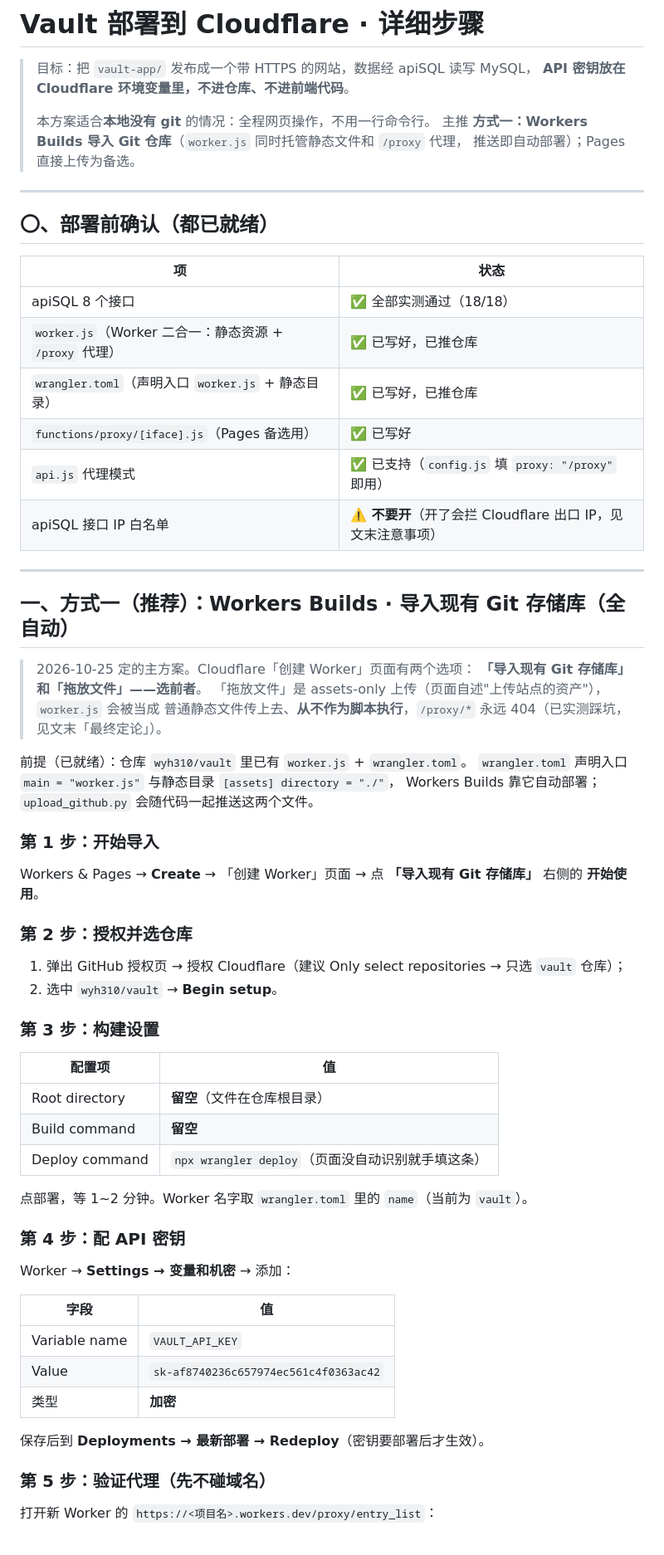
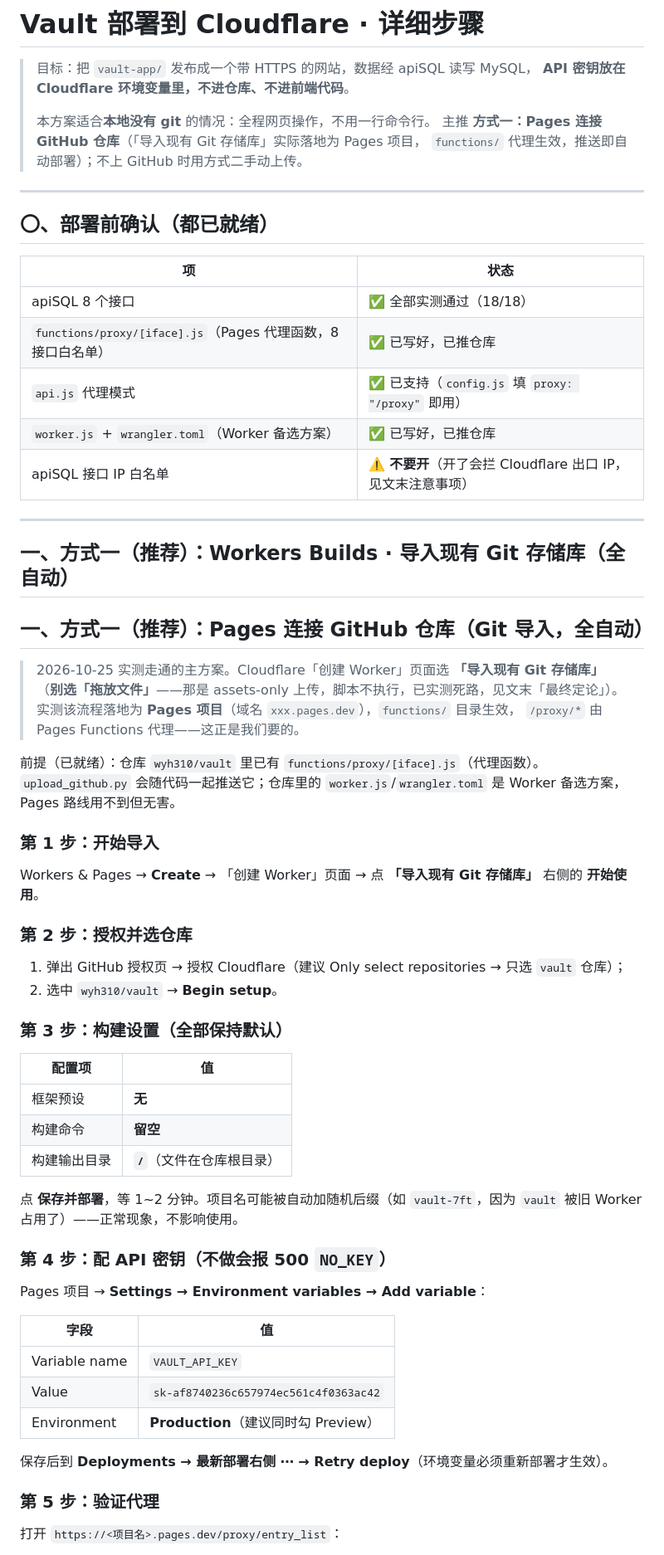
Before and after one commit to wyh310/vault, a Markdown page: DEPLOY.md, the part around one of its changes. Shown at 83% size. GitHub-like rendering.

Commit message:
update DEPLOY.md via upload script

```diff
--- a/DEPLOY.md
+++ b/DEPLOY.md
@@ -4,8 +4,8 @@
 > **API 密钥放在 Cloudflare 环境变量里，不进仓库、不进前端代码**。
 >
 > 本方案适合**本地没有 git** 的情况：全程网页操作，不用一行命令行。
-> 主推 **方式一：Workers Builds 导入 Git 仓库**（`worker.js` 同时托管静态文件和 `/proxy` 代理，
-> 推送即自动部署）；Pages 直接上传为备选。
+> 主推 **方式一：Pages 连接 GitHub 仓库**（「导入现有 Git 存储库」实际落地为 Pages 项目，
+> `functions/` 代理生效，推送即自动部署）；不上 GitHub 时用方式二手动上传。
 
 ---
 
@@ -14,24 +14,24 @@
 | 项 | 状态 |
 |---|---|
 | apiSQL 8 个接口 | ✅ 全部实测通过（18/18） |
-| `worker.js`（Worker 二合一：静态资源 + `/proxy` 代理） | ✅ 已写好，已推仓库 |
-| `wrangler.toml`（声明入口 `worker.js` + 静态目录） | ✅ 已写好，已推仓库 |
-| `functions/proxy/[iface].js`（Pages 备选用） | ✅ 已写好 |
+| `functions/proxy/[iface].js`（Pages 代理函数，8 接口白名单） | ✅ 已写好，已推仓库 |
 | `api.js` 代理模式 | ✅ 已支持（`config.js` 填 `proxy: "/proxy"` 即用） |
+| `worker.js` + `wrangler.toml`（Worker 备选方案） | ✅ 已写好，已推仓库 |
 | apiSQL 接口 IP 白名单 | ⚠️ **不要开**（开了会拦 Cloudflare 出口 IP，见文末注意事项） |
 
 ---
 
 ## 一、方式一（推荐）：Workers Builds · 导入现有 Git 存储库（全自动）
 
-> 2026-10-25 定的主方案。Cloudflare「创建 Worker」页面有两个选项：
-> **「导入现有 Git 存储库」和「拖放文件」——选前者**。
-> 「拖放文件」是 assets-only 上传（页面自述"上传站点的资产"），`worker.js` 会被当成
-> 普通静态文件传上去、**从不作为脚本执行**，`/proxy/*` 永远 404（已实测踩坑，见文末「最终定论」）。
+## 一、方式一（推荐）：Pages 连接 GitHub 仓库（Git 导入，全自动）
 
-前提（已就绪）：仓库 `wyh310/vault` 里已有 `worker.js` + `wrangler.toml`。
-`wrangler.toml` 声明入口 `main = "worker.js"` 与静态目录 `[assets] directory = "./"`，
-Workers Builds 靠它自动部署；`upload_github.py` 会随代码一起推送这两个文件。
+> 2026-10-25 实测走通的主方案。Cloudflare「创建 Worker」页面选 **「导入现有 Git 存储库」**
+> （**别选「拖放文件」**——那是 assets-only 上传，脚本不执行，已实测死路，见文末「最终定论」）。
+> 实测该流程落地为 **Pages 项目**（域名 `xxx.pages.dev`），`functions/` 目录生效，
+> `/proxy/*` 由 Pages Functions 代理——这正是我们要的。
+
+前提（已就绪）：仓库 `wyh310/vault` 里已有 `functions/proxy/[iface].js`（代理函数）。
+`upload_github.py` 会随代码一起推送它；仓库里的 `worker.js`/`wrangler.toml` 是 Worker 备选方案，Pages 路线用不到但无害。
 
 ### 第 1 步：开始导入
 
@@ -42,29 +42,30 @@ Workers & Pages → **Create** → 「创建 Worker」页面 → 点 **「导入
 1. 弹出 GitHub 授权页 → 授权 Cloudflare（建议 Only select repositories → 只选 `vault` 仓库）；
 2. 选中 `wyh310/vault` → **Begin setup**。
 
-### 第 3 步：构建设置
+### 第 3 步：构建设置（全部保持默认）
 
 | 配置项 | 值 |
 |---|---|
-| Root directory | **留空**（文件在仓库根目录） |
-| Build command | **留空** |
-| Deploy command | `npx wrangler deploy`（页面没自动识别就手填这条） |
+| 框架预设 | **无** |
+| 构建命令 | **留空** |
+| 构建输出目录 | **`/`**（文件在仓库根目录） |
 
-点部署，等 1~2 分钟。Worker 名字取 `wrangler.toml` 里的 `name`（当前为 `vault`）。
+点 **保存并部署**，等 1~2 分钟。项目名可能被自动加随机后缀（如 `vault-7ft`，因为 `vault`
+被旧 Worker 占用了）——正常现象，不影响使用。
 
-### 第 4 步：配 API 密钥
+### 第 4 步：配 API 密钥（不做会报 500 `NO_KEY`）
 
-Worker → **Settings → 变量和机密** → 添加：
+Pages 项目 → **Settings → Environment variables → Add variable**：
 
 | 字段 | 值 |
 |---|---|
 | Variable name | `VAULT_API_KEY` |
 | Value | `sk-af8740236c657974ec561c4f0363ac42` |
-| 类型 | **加密** |
+| Environment | **Production**（建议同时勾 Preview） |
 
-保存后到 **Deployments → 最新部署 → Redeploy**（密钥要部署后才生效）。
+保存后到 **Deployments → 最新部署右侧 ⋯ → Retry deploy**（环境变量必须重新部署才生效）。
 
-### 第 5 步：验证代理（先不碰域名）
+### 第 5 步：验证代理
 
-打开新 Worker 的 `https://<项目名>.workers.dev/proxy/entry_list`：
+打开 `https://<项目名>.pages.dev/proxy/entry_list`：
 
```
Also changed, not shown: other parts of DEPLOY.md (+11 -11 lines).
